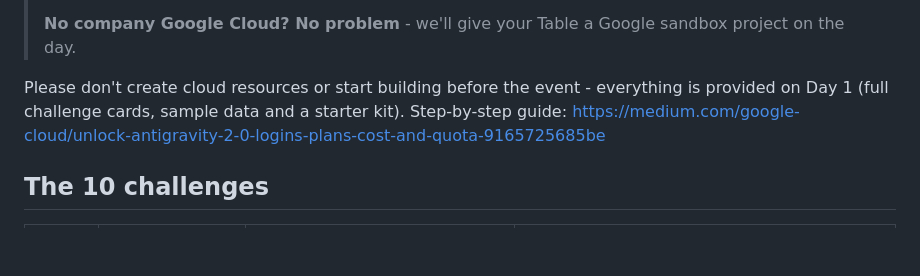
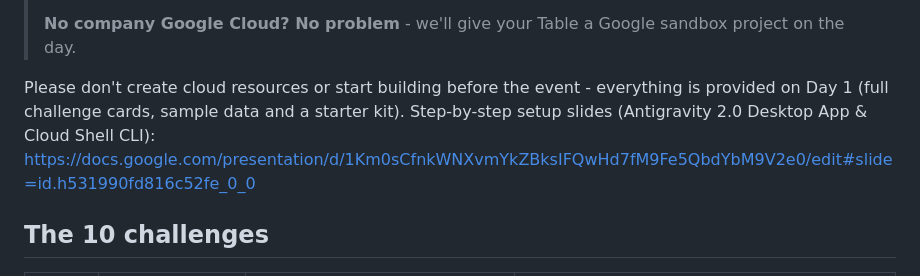
Before and after one commit to ai-innovators-team7/t07_self_healing_ops, a Markdown page: docs/PREWORK.md, the part around the change. Drawn GitHub-style; blank space fills up the shorter version.

Commit message:
Replace Medium link with combined Antigravity 2.0 & Cloud Shell setup slides

```diff
--- a/docs/PREWORK.md
+++ b/docs/PREWORK.md
@@ -17,7 +17,7 @@ You'll spend two days building an AI agent with your Table. To spend that time b
 >
 > **No company Google Cloud? No problem** - we'll give your Table a Google sandbox project on the day.
 
-Please don't create cloud resources or start building before the event - everything is provided on Day 1 (full challenge cards, sample data and a starter kit). Step-by-step guide: https://medium.com/google-cloud/unlock-antigravity-2-0-logins-plans-cost-and-quota-9165725685be
+Please don't create cloud resources or start building before the event - everything is provided on Day 1 (full challenge cards, sample data and a starter kit). Step-by-step setup slides (Antigravity 2.0 Desktop App & Cloud Shell CLI): https://docs.google.com/presentation/d/1Km0sCfnkWNXvmYkZBksIFQwHd7fM9Fe5QbdYbM9V2e0/edit#slide=id.h531990fd816c52fe_0_0
 
 ## The 10 challenges
 
```
